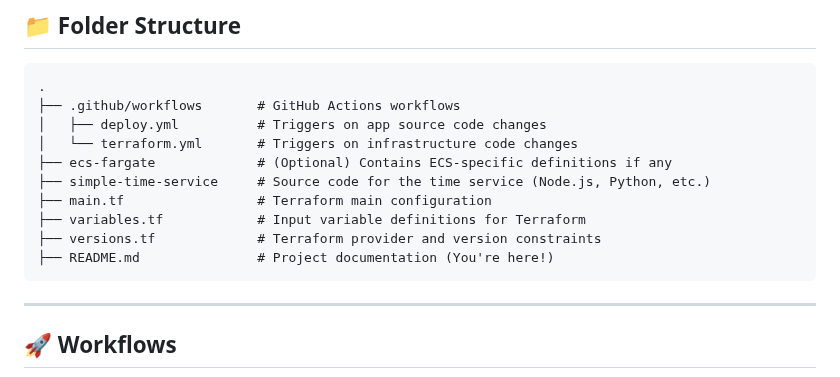
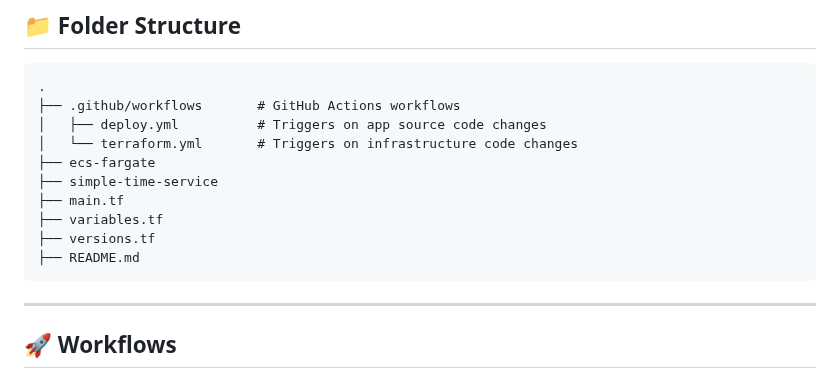
Before and after one commit to vijaya49/devops-senior-challenge, a Markdown page: README.md, the part around the change. Drawn GitHub-style.

Commit message:
written README.md

````diff
--- a/README.md
+++ b/README.md
@@ -313,12 +313,12 @@ This project demonstrates:
 ├── .github/workflows       # GitHub Actions workflows
 │   ├── deploy.yml          # Triggers on app source code changes
 │   └── terraform.yml       # Triggers on infrastructure code changes
-├── ecs-fargate             # (Optional) Contains ECS-specific definitions if any
-├── simple-time-service     # Source code for the time service (Node.js, Python, etc.)
-├── main.tf                 # Terraform main configuration
-├── variables.tf            # Input variable definitions for Terraform
-├── versions.tf             # Terraform provider and version constraints
-├── README.md               # Project documentation (You're here!)
+├── ecs-fargate
+├── simple-time-service
+├── main.tf
+├── variables.tf
+├── versions.tf
+├── README.md
 ```
 
 ---
````
